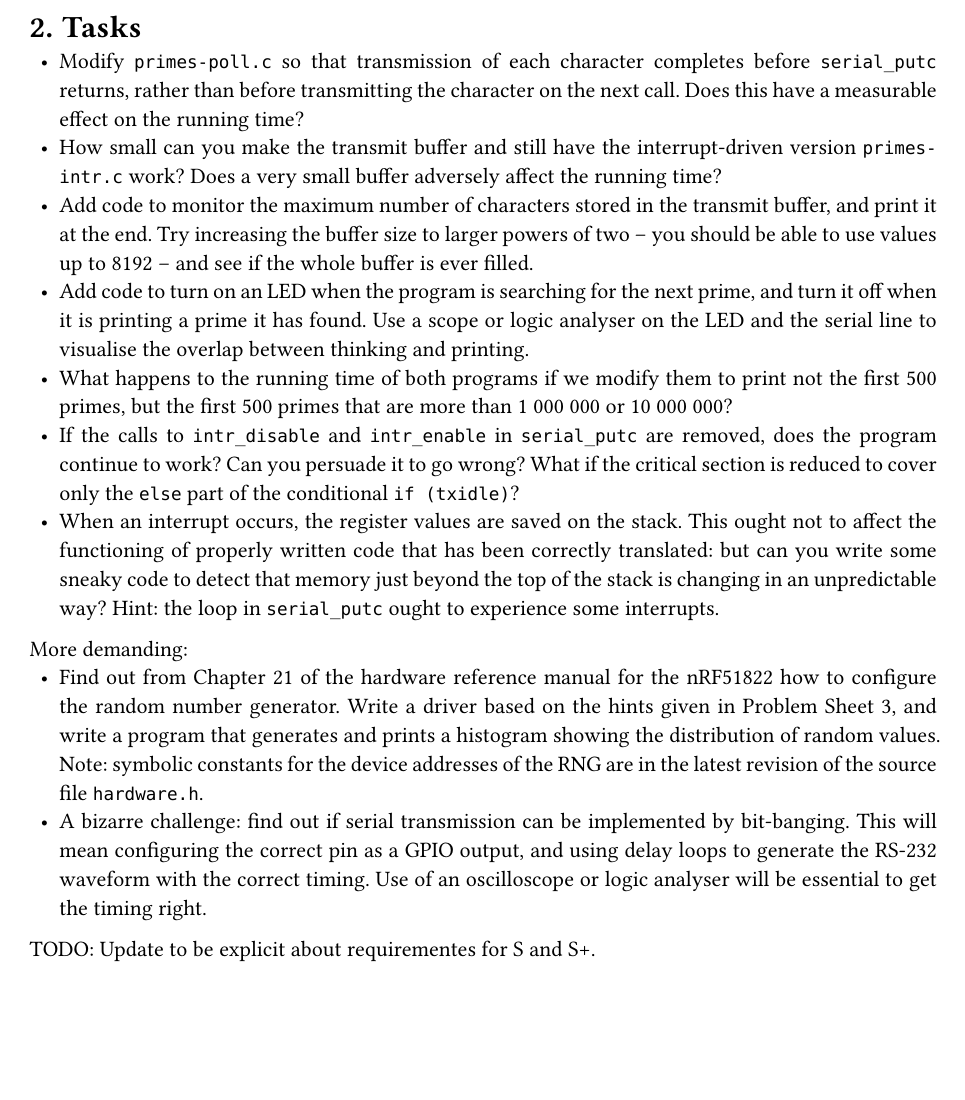
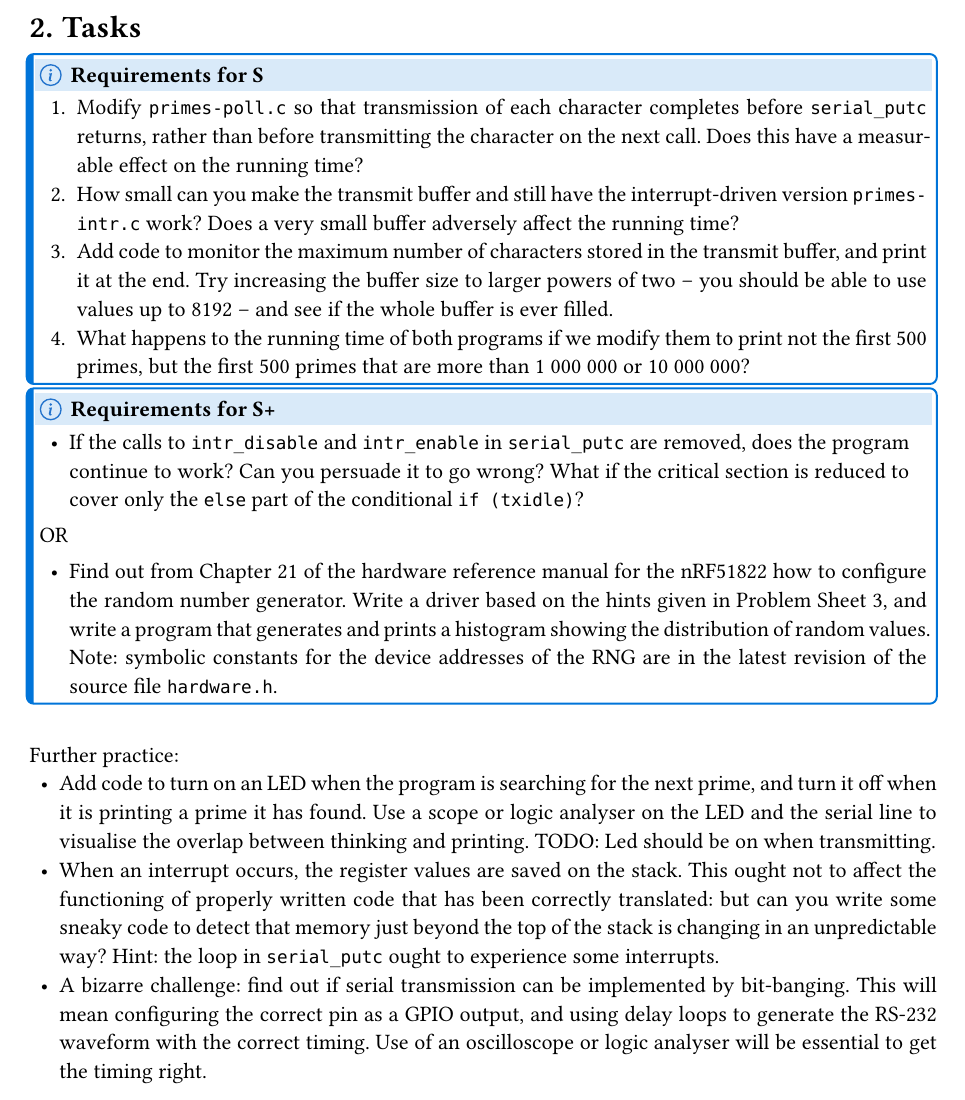
Before and after one commit to snowy615/digital-systems, a Typst document (materials-src/labs-problems/lab3.typ, which reads materials-src/slides/lecture10-interrupts.typ): part of page 2 of 2, cut so that both start at the same text, the shorter picture padded with empty space. The pictures show the PDF file labs/lab3.pdf that the author committed with the source.

Commit message:
Updates about serial transmission.

```diff
--- a/materials-src/labs-problems/lab3.typ
+++ b/materials-src/labs-problems/lab3.typ
@@ -47,6 +47,15 @@ Typing `make` as usual (or selecting Build>Make in Geany) will build two version
 One of the LEDs on the micro:bit is turned on while the program is running and printing the first 500 primes, and turned off at the end. You can time the program with a watch, or wire the board up to an oscilloscope or logic analyser to get a more accurate timing.
 
 = Tasks
-- Modify `primes-poll.c` so that transmission of each character completes before `serial_putc` returns, rather than before transmitting the character on the next call. Does this have a measurable effect on the running time?
-- How small can you make the transmit buffer and still have the interrupt-driven version `primes-intr.c` work? Does a very small buffer adversely affect the running time?
-- Add code to monitor the maximum number of characters stored in the transmit buffer, and print it at the end. Try increasing the buffer size to larger powers of two – you should be able to use values up to 8192 – and see if the whole buffer is ever filled.
+#callout_info[Requirements for S][
+  + Modify `primes-poll.c` so that transmission of each character completes before `serial_putc` returns, rather than before transmitting the character on the next call. Does this have a measurable effect on the running time?
++ How small can you make the transmit buffer and still have the interrupt-driven version `primes-intr.c` work? Does a very small buffer adversely affect the running time?
++ Add code to monitor the maximum number of characters stored in the transmit buffer, and print it at the end. Try increasing the buffer size to larger powers of two – you should be able to use values up to 8192 – and see if the whole buffer is ever filled.
++ What happens to the running time of both programs if we modify them to print not the first 500 primes, but the first 500 primes that are more than 1 000 000 or 10 000 000?
+]
+
+#callout_info[Requirements for S+][
+  - If the calls to `intr_disable` and `intr_enable` in `serial_putc` are removed, does the program continue to work? Can you persuade it to go wrong? What if the critical section is reduced to cover only the `else` part of the conditional `if (txidle)`?
+
+#v(0.3cm)
+  OR
@@ -53 +69,2 @@ One of the LEDs on the micro:bit is turned on while the program is running and p
+Further practice:
 - Add code to turn on an LED when the program is searching for the next prime, and turn it off when it is printing a prime it has found. Use a scope or logic analyser on the LED and the serial line to visualise the overlap between thinking and printing. TODO: Led should be on when transmitting.
@@ -56,7 +71,2 @@ One of the LEDs on the micro:bit is turned on while the program is running and p
 - When an interrupt occurs, the register values are saved on the stack. This ought not to affect the functioning of properly written code that has been correctly translated: but can you write some sneaky code to detect that memory just beyond the top of the stack is changing in an unpredictable way? Hint: the loop in `serial_putc` ought to experience some interrupts.
-
-More demanding:
-- Find out from Chapter 21 of the hardware reference manual for the nRF51822 how to configure the random number generator. Write a driver based on the hints given in Problem Sheet 3, and write a program that generates and prints a histogram showing the distribution of random values. Note: symbolic constants for the device addresses of the RNG are in the latest revision of the source file `hardware.h`.
 - A bizarre challenge: find out if serial transmission can be implemented by bit-banging. This will mean configuring the correct pin as a GPIO output, and using delay loops to generate the RS-232 waveform with the correct timing. Use of an oscilloscope or logic analyser will be essential to get the timing right.
-
-TODO: Update to be explicit about requirementes for S and S+.
--- a/materials-src/slides/lecture10-interrupts.typ
+++ b/materials-src/slides/lecture10-interrupts.typ
@@ -36,14 +36,14 @@ void serial_putc(char ch) {
 
 #slide[
   == Today
-  #item-by-item[
   #callout_question[How can we respond to events (that hardware notices), without making the software do nothing while it waits?][]
   #[We will consider various solutions, keeping in mind _design constraints_.] #[We want:]
+  #item-by-item(start: 2)[
   - to avoid making the CPU wait until some event occurs in hardware,
   - to be able to deal with many different types of events (not just UART, but e.g. also noticing when a button is pressed),
   - to have a minimal waiting time to respond to an event,
   - software that is modular, in the sense that it doesn't need to be adapted when other parts of the program change which events they deal with.
-]
+  ]
 ]
 
 #slide[
```
Also changed, not shown: materials-src/labs-problems/prob1-new.typ (+1 -1 lines), materials-src/slides/lecture9-serial.typ (+3 -2 lines), labs/lab3.pdf, lecture-slides/lecture10-interrupts_handout.pdf, materials-src/slides/pdf/lecture10-interrupts_slides.pdf, problem-sheets/prob1-new.pdf, materials-src/labs-problems/lab3.typ (9 more changed lines), 2 other files.
